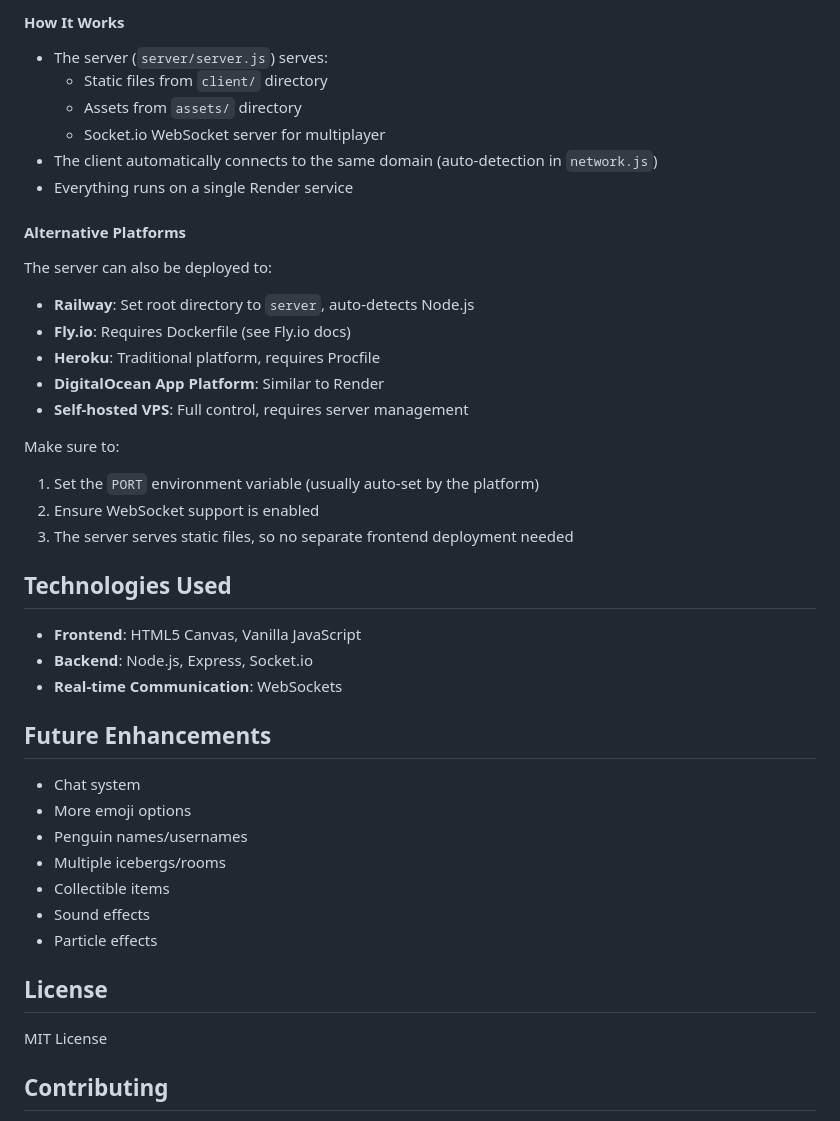
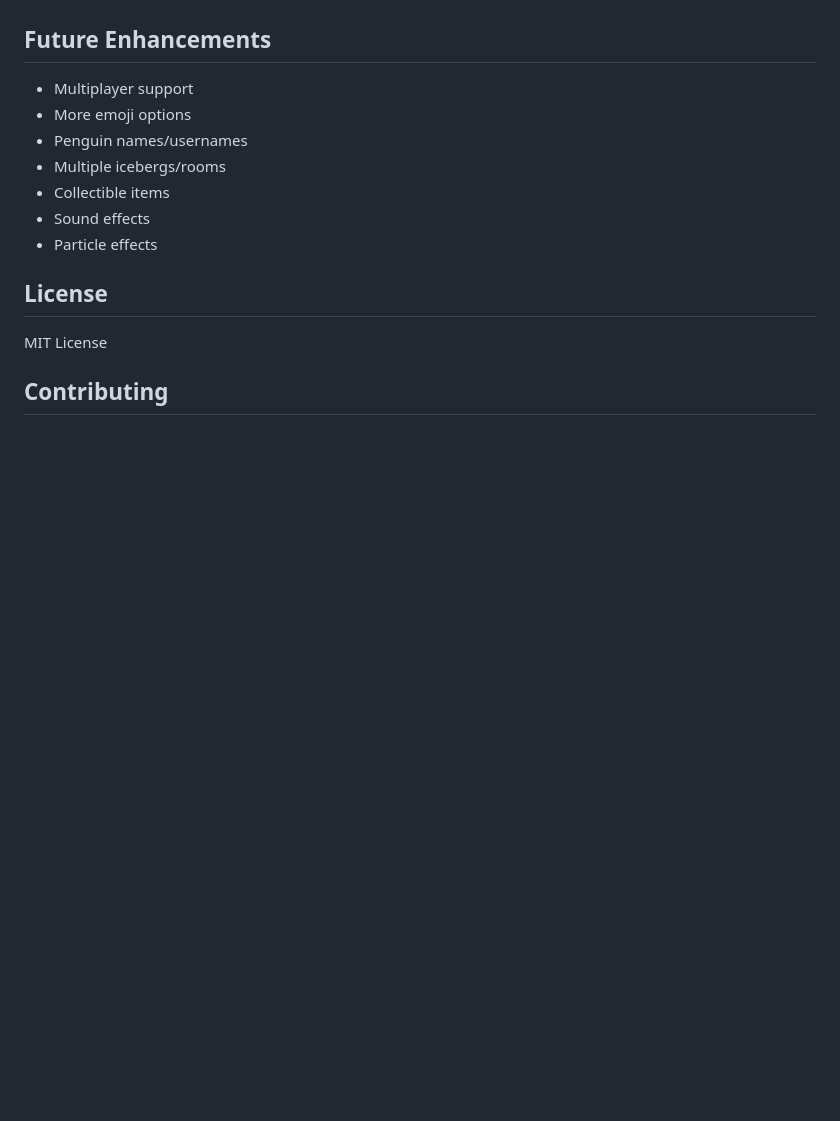
Before and after one commit to mokai-xu/penguin-vibe, a Markdown page: README.md, the part around the change printed below. GitHub-like rendering; blank space fills up the shorter version.

```diff
--- a/README.md
+++ b/README.md
@@ -150,35 +99,6 @@ This project uses Socket.io for real-time multiplayer, which requires persistent
-#### How It Works
-
-- The server (`server/server.js`) serves:
-  - Static files from `client/` directory
-  - Assets from `assets/` directory
-  - Socket.io WebSocket server for multiplayer
-- The client automatically connects to the same domain (auto-detection in `network.js`)
-- Everything runs on a single Render service
-
-#### Alternative Platforms
-
-The server can also be deployed to:
-- **Railway**: Set root directory to `server`, auto-detects Node.js
-- **Fly.io**: Requires Dockerfile (see Fly.io docs)
-- **Heroku**: Traditional platform, requires Procfile
-- **DigitalOcean App Platform**: Similar to Render
-- **Self-hosted VPS**: Full control, requires server management
-
-Make sure to:
-1. Set the `PORT` environment variable (usually auto-set by the platform)
-2. Ensure WebSocket support is enabled
-3. The server serves static files, so no separate frontend deployment needed
-
-## Technologies Used
-
-- **Frontend**: HTML5 Canvas, Vanilla JavaScript
-- **Backend**: Node.js, Express, Socket.io
-- **Real-time Communication**: WebSockets
-
 ## Future Enhancements
 
-- Chat system
+- Multiplayer support
 - More emoji options
 - Penguin names/usernames
 - Multiple icebergs/rooms
```
Also changed, not shown: other parts of README.md (+4 -55 lines).
